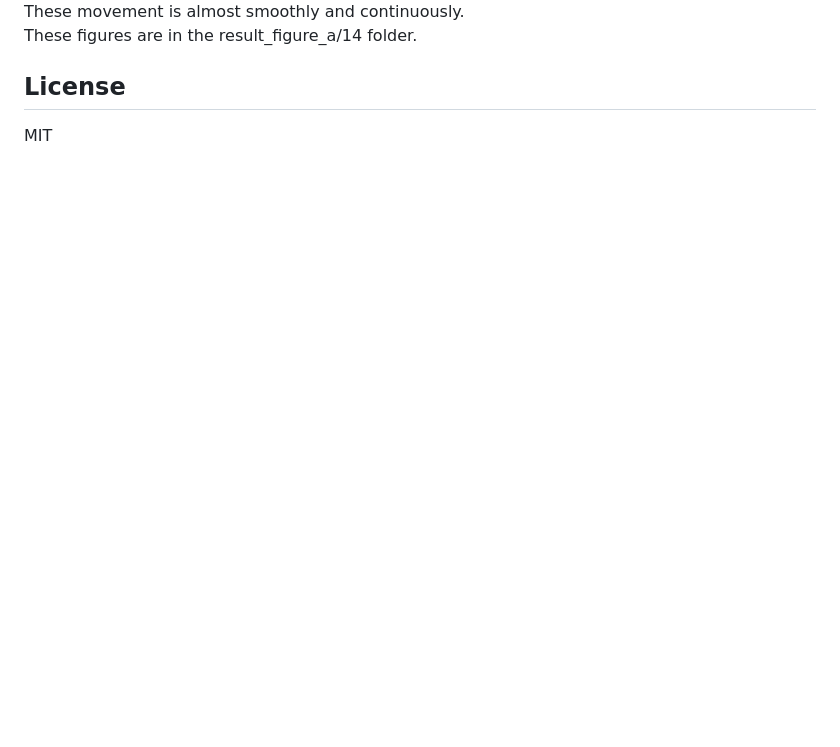
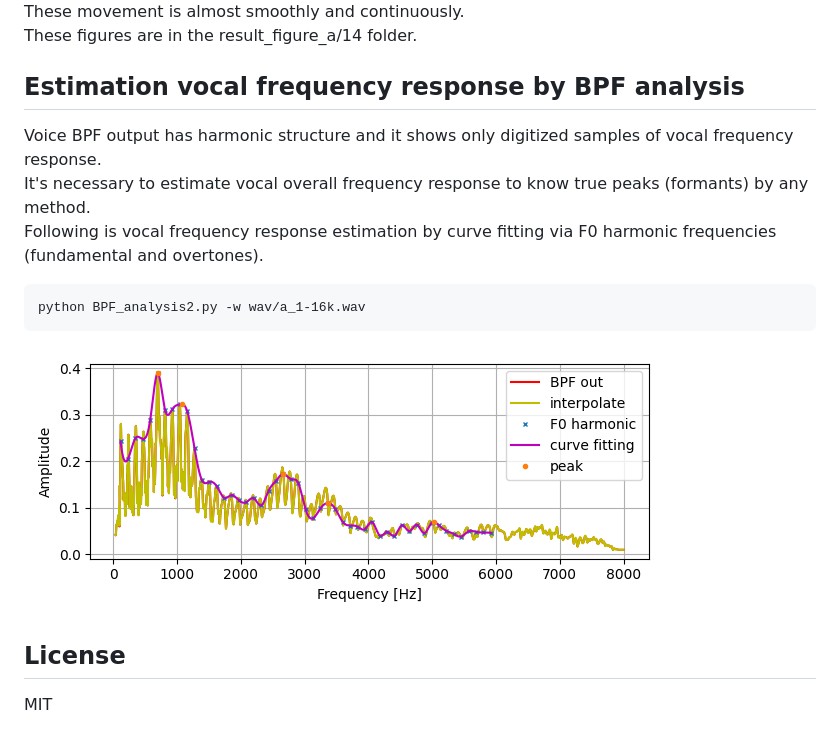
Before and after one commit to shun60s/Vocal-Tube-Estimation3, a Markdown page: README.md, the part around the change. Rendered like a GitHub page; pictures changed too: docs/Figure_curve_fitting_via_F0_harmonic_a_14.png (added); blank space fills up the shorter version.

Commit message:
curve fit via F0

````diff
--- a/README.md
+++ b/README.md
@@ -40,5 +40,20 @@ python pks2tube5frame.py -w wav/a_1-16k.wav -r result_figure_a -f 14 -B
 These movement is almost smoothly and continuously.
 These figures are in the result_figure_a/14 folder.
 
+
+## Estimation vocal frequency response by BPF analysis
+
+Voice BPF output has harmonic structure and it shows only digitized samples of vocal frequency response.
+It's necessary to estimate vocal overall frequency response to know true peaks (formants) by any method.
+Following is vocal frequency response estimation by curve fitting via F0 harmonic frequencies (fundamental and overtones).
+
+```
+python BPF_analysis2.py -w wav/a_1-16k.wav
+```
+
+ ![figure4](docs/Figure_curve_fitting_via_F0_harmonic_a_14.png)
+
+
+
 ## License
 MIT
````
Also changed, not shown: 1 other file.
